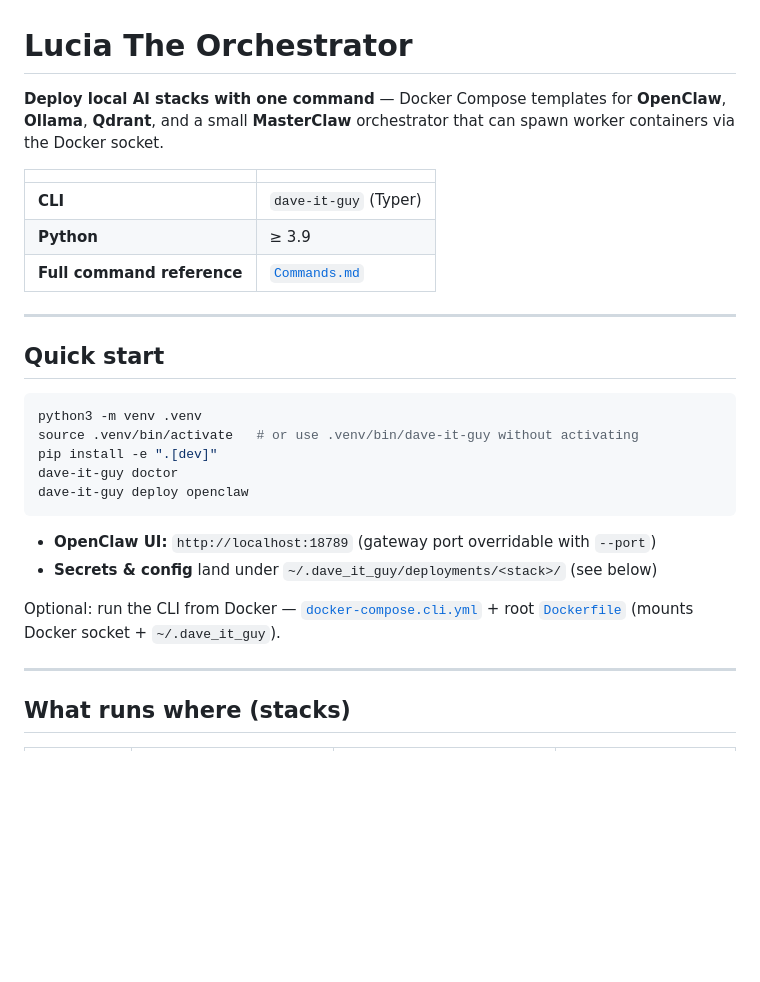
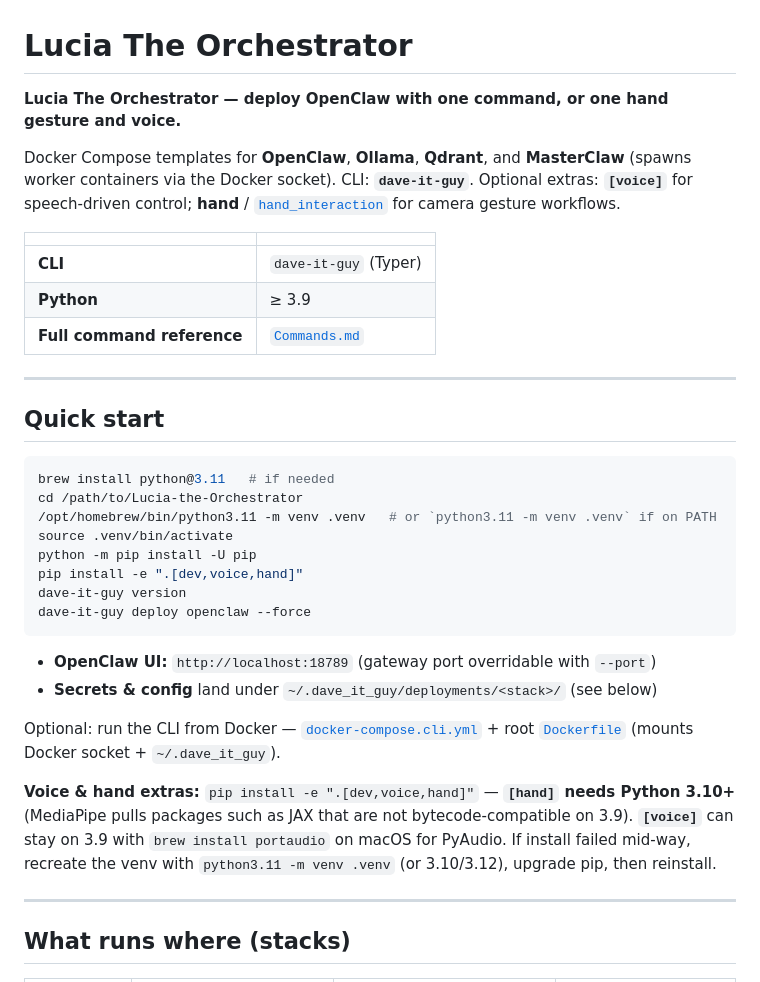
Before and after one commit to NeuroGamingLab/Lucia-the-Orchestrator, a Markdown page: README.md, the part around the change. Drawn GitHub-style; blank space fills up the shorter version.

````diff
--- a/README.md
+++ b/README.md
@@ -1,6 +1,8 @@
 # Lucia The Orchestrator
 
-**Deploy local AI stacks with one command** — Docker Compose templates for **OpenClaw**, **Ollama**, **Qdrant**, and a small **MasterClaw** orchestrator that can spawn worker containers via the Docker socket.
+**Lucia The Orchestrator — deploy OpenClaw with one command, or one hand gesture and voice.**
+
+Docker Compose templates for **OpenClaw**, **Ollama**, **Qdrant**, and **MasterClaw** (spawns worker containers via the Docker socket). CLI: **`dave-it-guy`**. Optional extras: **`[voice]`** for speech-driven control; **hand** / [`hand_interaction`](dave_it_guy/examples/hand_interaction.py) for camera gesture workflows.
 
 | | |
 |---|---|
@@ -13,17 +15,22 @@
 ## Quick start
 
 ```bash
-python3 -m venv .venv
-source .venv/bin/activate   # or use .venv/bin/dave-it-guy without activating
-pip install -e ".[dev]"
-dave-it-guy doctor
-dave-it-guy deploy openclaw
+brew install python@3.11   # if needed
+cd /path/to/Lucia-the-Orchestrator
+/opt/homebrew/bin/python3.11 -m venv .venv   # or `python3.11 -m venv .venv` if on PATH
+source .venv/bin/activate
+python -m pip install -U pip
+pip install -e ".[dev,voice,hand]"
+dave-it-guy version
+dave-it-guy deploy openclaw --force
 ```
 
 - **OpenClaw UI:** `http://localhost:18789` (gateway port overridable with `--port`)
 - **Secrets & config** land under `~/.dave_it_guy/deployments/<stack>/` (see below)
 
 Optional: run the CLI from Docker — [`docker-compose.cli.yml`](docker-compose.cli.yml) + root [`Dockerfile`](Dockerfile) (mounts Docker socket + `~/.dave_it_guy`).
+
+**Voice & hand extras:** `pip install -e ".[dev,voice,hand]"` — **`[hand]` needs Python 3.10+** (MediaPipe pulls packages such as JAX that are not bytecode-compatible on 3.9). **`[voice]`** can stay on 3.9 with `brew install portaudio` on macOS for PyAudio. If install failed mid-way, recreate the venv with `python3.11 -m venv .venv` (or 3.10/3.12), upgrade pip, then reinstall.
 
 ---
 
````
